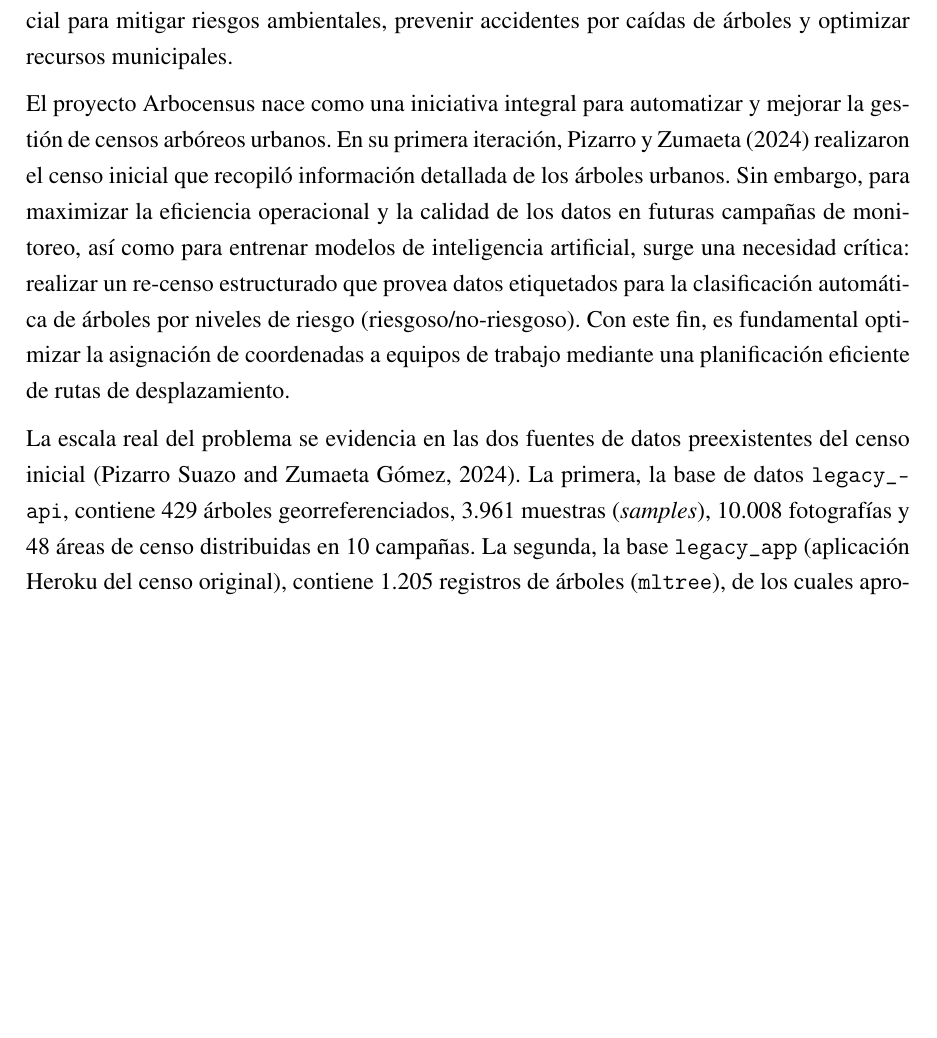
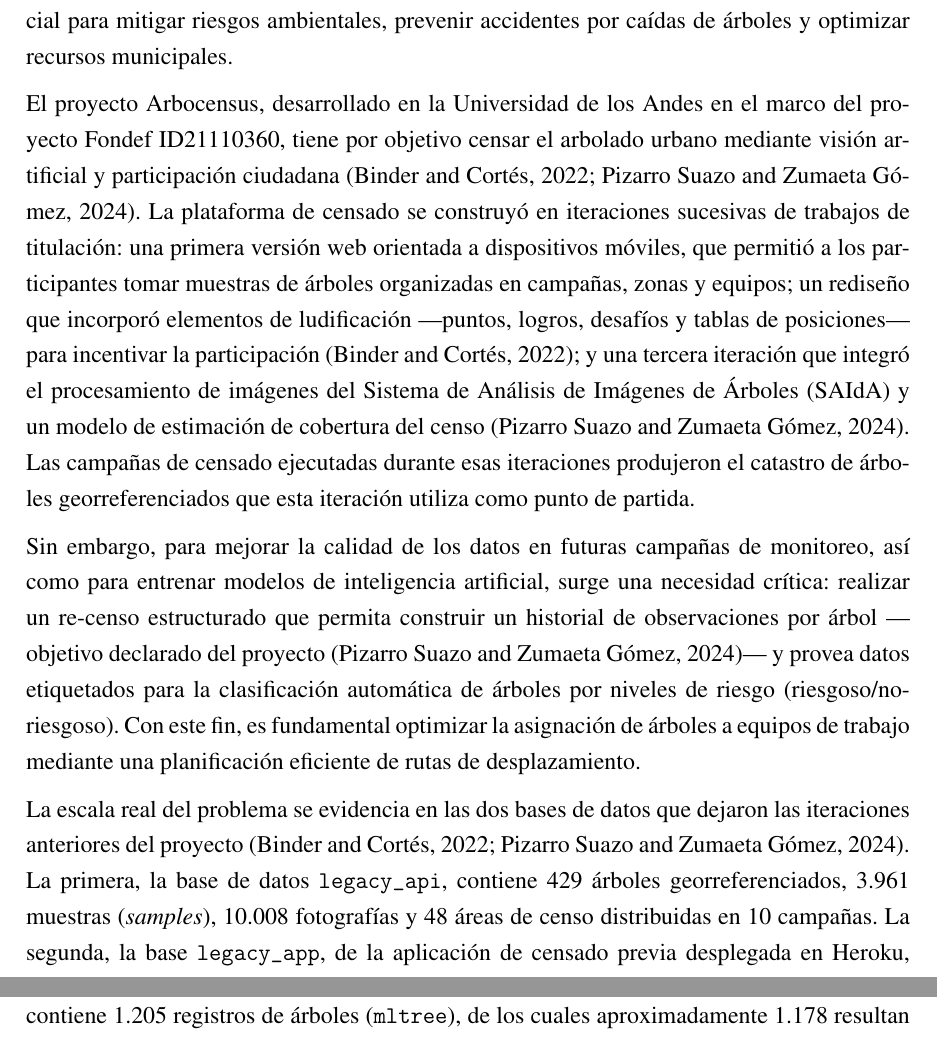
Before and after one commit to AlbertoZuiga/arbocensus, a LaTeX thesis (docs/thesis/main.tex, which reads docs/thesis/secciones/01-problematica.tex): part of page 8 of 53 before the commit and two parts of pages 8 and 9 of 53 after it, the two joined at a grey line, cut so that both start at the same text, the shorter picture padded with empty space. Compiled offline with pdfLaTeX.

Commit message:
docs(thesis): correct project history in problem statement
The previous text attributed the initial census to the 2024 coverage
thesis. The platform was built across successive iterations (mobile-web
census app, gamification redesign, coverage model + SAIdA integration),
and the legacy databases come from those iterations, not from a single
initial census.

Co-Authored-By: Claude Fable 5 <noreply@anthropic.com>

```diff
--- a/docs/thesis/secciones/01-problematica.tex
+++ b/docs/thesis/secciones/01-problematica.tex
@@ -8,19 +8,33 @@ verde de la ciudad, evaluar su cobertura y planificar intervenciones de mantenim
 Esta información es esencial para mitigar riesgos ambientales, prevenir accidentes
 por caídas de árboles y optimizar recursos municipales.
 
-El proyecto Arbocensus nace como una iniciativa integral para automatizar y mejorar la
-gestión de censos arbóreos urbanos. En su primera iteración, Pizarro y
-Zumaeta \citeyearpar{pizarro-zumaeta2024} realizaron el censo inicial que recopiló información detallada de los árboles urbanos.
-Sin embargo, para maximizar la eficiencia operacional y la calidad de los datos en futuras
-campañas de monitoreo, así como para entrenar modelos de inteligencia artificial, surge una
-necesidad crítica: realizar un re-censo estructurado que provea datos etiquetados para la
-clasificación automática de árboles por niveles de riesgo (riesgoso/no-riesgoso). Con este
-fin, es fundamental optimizar la asignación de coordenadas a equipos de trabajo mediante
-una planificación eficiente de rutas de desplazamiento.
+% DRAFT — revisar
+El proyecto Arbocensus, desarrollado en la Universidad de los Andes en el marco del
+proyecto Fondef ID21110360, tiene por objetivo censar el arbolado urbano mediante
+visión artificial y participación ciudadana \citep{binder-cortes2022,pizarro-zumaeta2024}.
+La plataforma de censado se construyó en iteraciones sucesivas de trabajos de
+titulación: una primera versión web orientada a dispositivos móviles, que permitió a los
+participantes tomar muestras de árboles organizadas en campañas, zonas y equipos; un
+rediseño que incorporó elementos de ludificación ---puntos, logros, desafíos y tablas de
+posiciones--- para incentivar la participación \citep{binder-cortes2022}; y una tercera
+iteración que integró el procesamiento de imágenes del Sistema de Análisis de Imágenes
+de Árboles (SAIdA) y un modelo de estimación de cobertura del censo
+\citep{pizarro-zumaeta2024}. Las campañas de censado ejecutadas durante esas iteraciones
+produjeron el catastro de árboles georreferenciados que esta iteración utiliza como
+punto de partida.
 
-La escala real del problema se evidencia en las dos fuentes de datos preexistentes del
-censo inicial \citep{pizarro-zumaeta2024}. La primera, la base de datos \texttt{legacy\_api},
-contiene 429 árboles georreferenciados, 3.961 muestras (\textit{samples}), 10.008
-fotografías y 48 áreas de censo distribuidas en 10 campañas. La segunda, la base
-\texttt{legacy\_app} (aplicación Heroku del censo original), contiene 1.205 registros de
-árboles (\texttt{mltree}), de los cuales aproximadamente 1.178 resultan importables al
+Sin embargo, para mejorar la calidad de los datos en futuras campañas de monitoreo, así
+como para entrenar modelos de inteligencia artificial, surge una necesidad crítica:
+realizar un re-censo estructurado que permita construir un historial de observaciones
+por árbol ---objetivo declarado del proyecto \citep{pizarro-zumaeta2024}--- y provea
+datos etiquetados para la clasificación automática de árboles por niveles de riesgo
+(riesgoso/no-riesgoso). Con este fin, es fundamental optimizar la asignación de árboles
+a equipos de trabajo mediante una planificación eficiente de rutas de desplazamiento.
+
+La escala real del problema se evidencia en las dos bases de datos que dejaron las
+iteraciones anteriores del proyecto \citep{binder-cortes2022,pizarro-zumaeta2024}. La
+primera, la base de datos \texttt{legacy\_api}, contiene 429 árboles georreferenciados,
+3.961 muestras (\textit{samples}), 10.008 fotografías y 48 áreas de censo distribuidas
+en 10 campañas. La segunda, la base \texttt{legacy\_app}, de la aplicación de censado
+previa desplegada en Heroku, contiene 1.205 registros de árboles (\texttt{mltree}), de
+los cuales aproximadamente 1.178 resultan importables al determinar una posición
```
Also changed, not shown: docs/thesis/secciones/01-problematica.tex (10 more changed lines).
